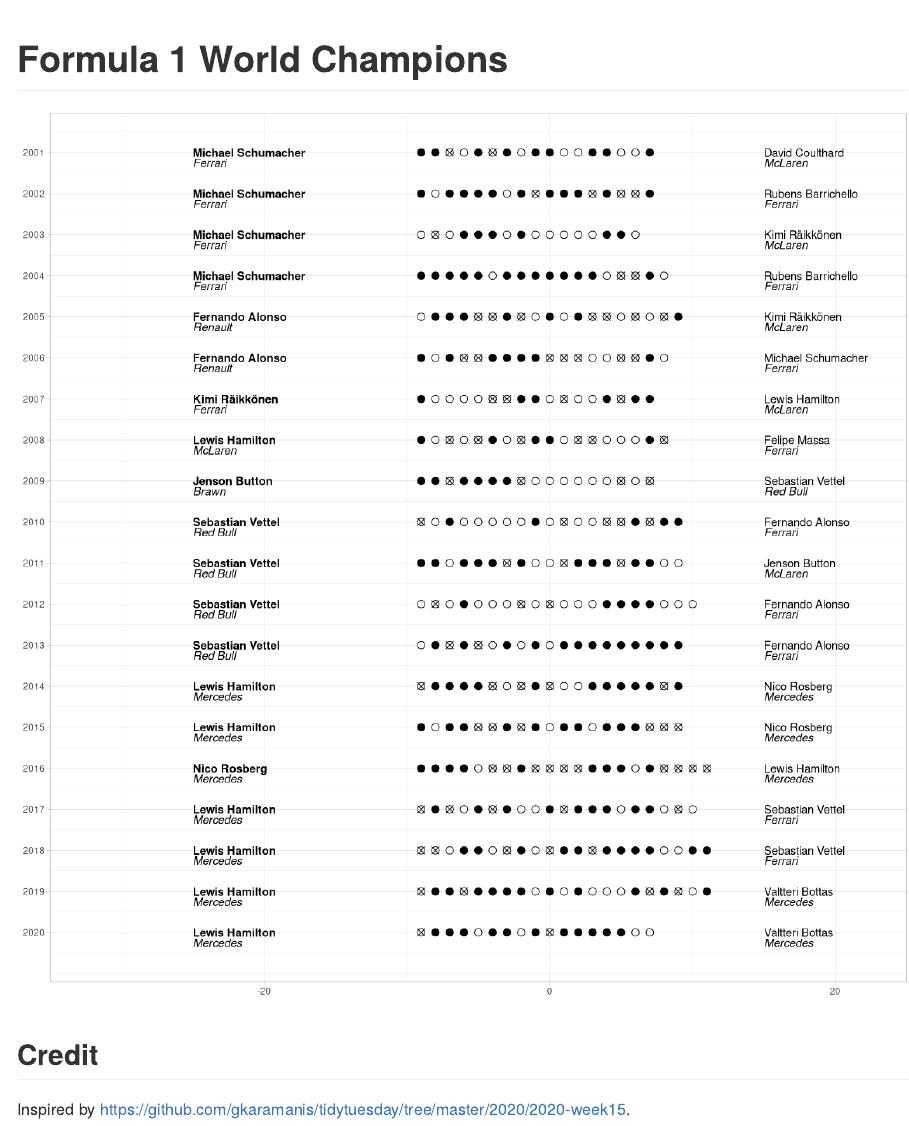
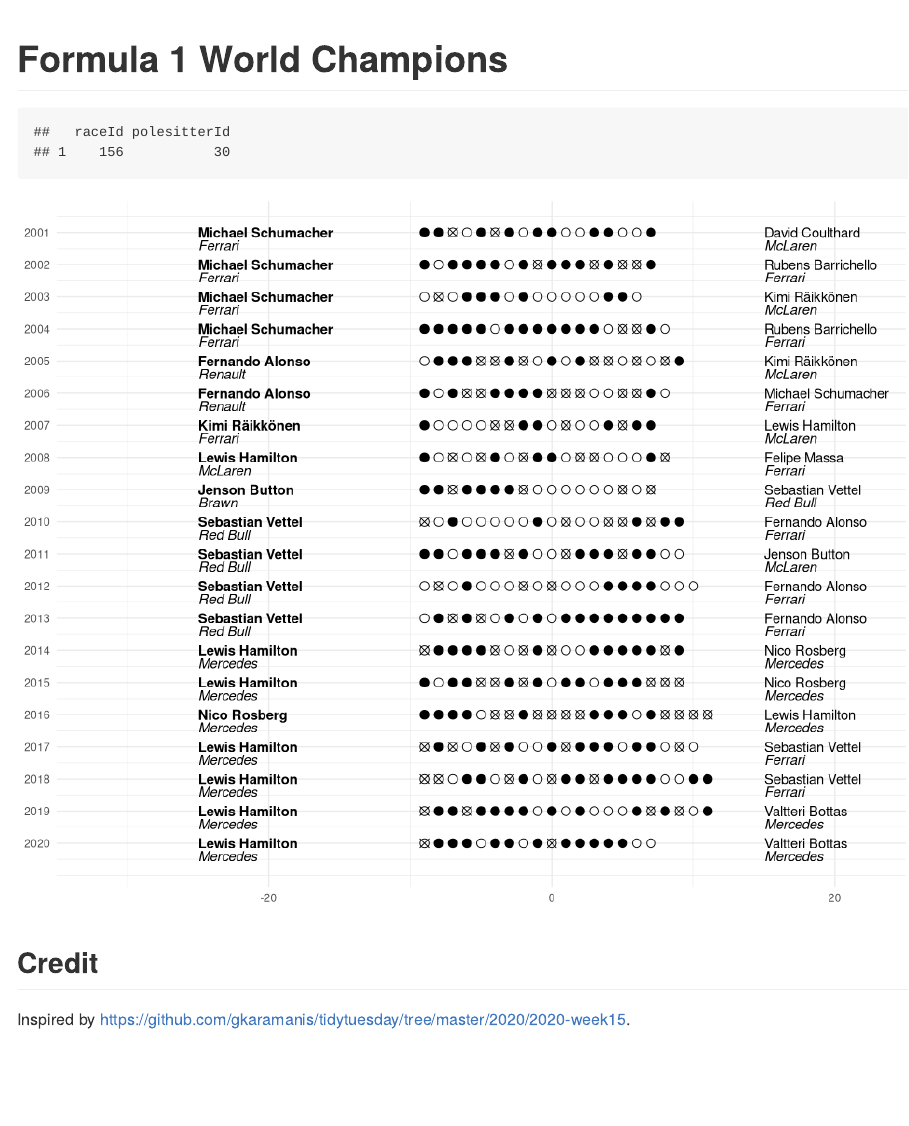
Before and after one commit to anarseyf/formula1, an R Markdown document (formula1.rmd): the page in a window 1100 px wide, from its top. Rendered offline with R 4.5, knitr and Pandoc, with nearby package versions.

Commit message:
qualy WIP

````diff
--- a/formula1.rmd
+++ b/formula1.rmd
@@ -57,6 +58,10 @@
 ```
 
 ```{r}
+
+filter_by_year <- function(data) {
+  data %>% filter(year > 2000)
+}
 
 last_races <- races %>%
   filter(year < 2021) %>% # 2021 season is incomplete as of today
@@ -98,7 +103,7 @@
   select(year, runnerupId) %>%
   arrange(desc(year))
 
-results_wins <- results %>%
+race_by_race <- results %>%
   filter(position == 1) %>%
   select(raceId, driverId) %>%
   inner_join(races %>% select(year, round, raceId), by = "raceId") %>%
@@ -112,30 +117,45 @@
         ifelse(driverId == runnerupId, "runnerup", "other")
       )
   ) %>%
-  filter(year > 2000)
+  filter_by_year()
+
+pole_sitters <- qualifying %>%
+  filter(position == 1) %>%
+  mutate(polesitterId = driverId) %>%
+  select(raceId, polesitterId)
+
+s2001 <- race_by_race %>%
+  filter(year == 2001) %>%
+  select(raceId)
+
+pole_sitters %>%
+  filter(raceId %in% s2001$raceId)
+
+# results_wins <- results_wins %>%
+#   inner_join(pole_sitters, by = "raceId")
 
 champion_names <- champions %>%
   inner_join(drivers, by = c("championId" = "driverId")) %>%
   select(year, firstname, lastname) %>%
-  filter(year > 2000)
+  filter_by_year()
 
 runnerup_names <- runners_up %>%
   inner_join(drivers, by = c("runnerupId" = "driverId")) %>%
   select(year, firstname, lastname) %>%
-  filter(year > 2000)
+  filter_by_year()
 
 champion_constructors <- champions %>%
   inner_join(constructor_mapping, by = c("year", "championId" = "driverId")) %>%
   inner_join(constructors %>% select(constructorId, name), by = "constructorId") %>%
-  filter(year > 2000)
+  filter_by_year()
 
 runnerup_constructors <- runners_up %>%
   inner_join(constructor_mapping, by = c("year", "runnerupId" = "driverId")) %>%
   inner_join(constructors %>% select(constructorId, name), by = "constructorId") %>%
-  filter(year > 2000)
+  filter_by_year()
 ```
 
-```{r, fig.width=12, fig.height=12}
+```{r, fig.width=10, fig.height=8}
 
 min_year <- min(champion_names$year)
 max_year <- max(champion_names$year)
@@ -162,21 +182,21 @@
   ) +
   geom_text(
     data = champion_constructors,
-    mapping = aes(x = offset_left, y = year + 0.25, label = name),
+    mapping = aes(x = offset_left, y = year + 0.4, label = name),
     hjust = "left",
     fontface = "italic"
     # color = runnerup_color
   ) +
   geom_text(
     data = runnerup_constructors,
-    mapping = aes(x = offset_right, y = year + 0.25, label = name),
+    mapping = aes(x = offset_right, y = year + 0.4, label = name),
     hjust = "left",
     fontface = "italic"
     # color = runnerup_color
   ) +
   scale_y_reverse(breaks = seq(min_year, max_year)) +
   geom_point(
-    data = results_wins,
+    data = race_by_race,
     aes(x = round + offset_middle, y = year, fill = won_by, shape = won_by),
     size = 3
   ) +
@@ -189,6 +209,13 @@
       c("champion" = champion_color, "runnerup" = runnerup_color, "other" = "white")
   ) +
   scale_x_continuous(expand = c(0, 10))
+# geom_point(
+#   data = subset(results_wins, polesitterId == championId),
+#   aes(x = round + offset_middle, y = year),
+#   fill = NA,
+#   shape = 21,
+#   size = 5
+# )
 ```
 
 ```{r, eval=FALSE}
````
Also changed, not shown: formula1.html, formula1.pdf, formula1_files/figure-gfm/unnamed-chunk-4-1.png, formula1.rmd (5 more changed lines).
